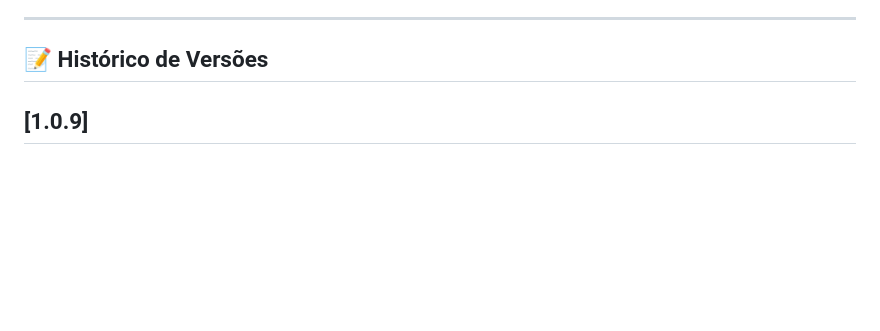
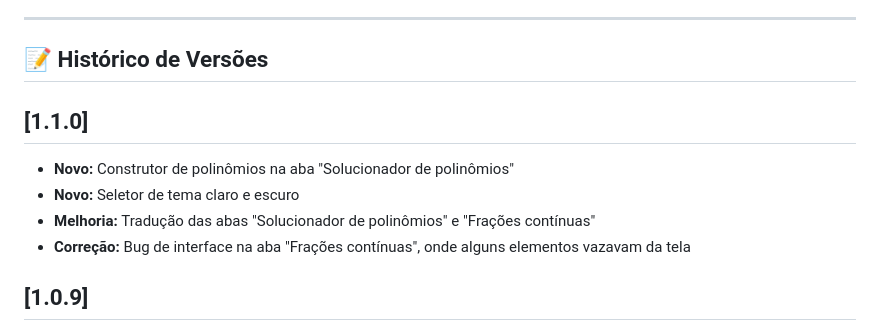
Before and after one commit to Kacheetado/Laborat-rio-de-N-meros-Irracionais, a Markdown page: README.md, the part around the change. GitHub-like rendering; blank space fills up the shorter version.

```diff
--- a/README.md
+++ b/README.md
@@ -47,6 +47,12 @@ A interface da ferramenta possui suporte completo e revisado para quatro idiomas
 ---
 
 ## 📝 Histórico de Versões
+
+## [1.1.0]
+* **Novo:** Construtor de polinômios na aba "Solucionador de polinômios"
+* **Novo:** Seletor de tema claro e escuro
+* **Melhoria:** Tradução das abas "Solucionador de polinômios" e "Frações contínuas"
+* **Correção:** Bug de interface na aba "Frações contínuas", onde alguns elementos vazavam da tela
 
 ## [1.0.9]
 * **Novo:** Suporte a igualdade de polinômios na aba "Solucionador de polinômios"
```
